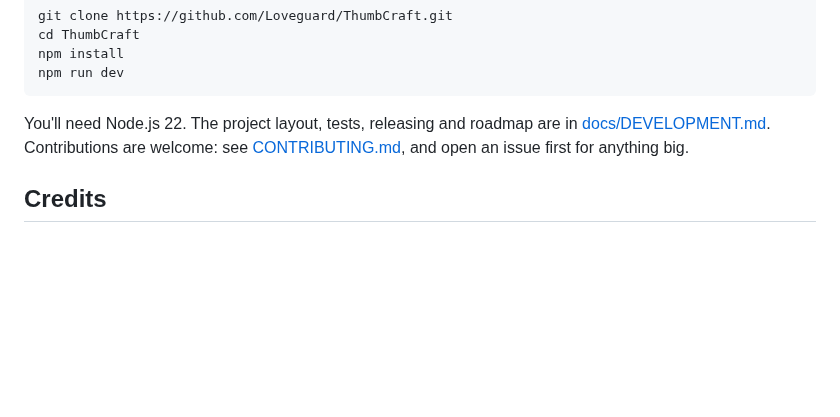
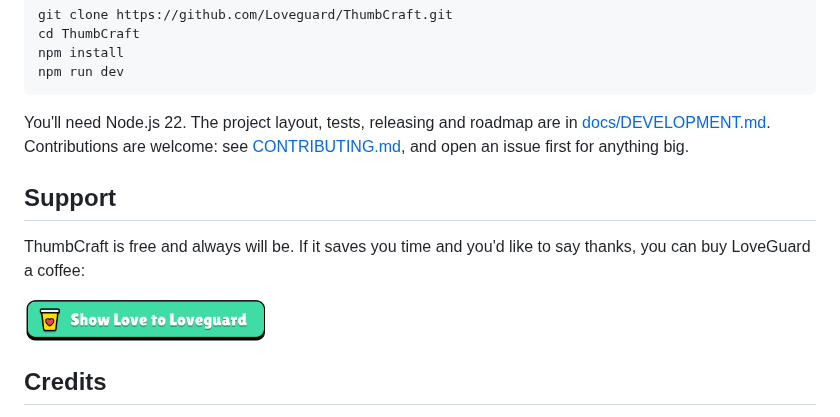
Before and after one commit to Loveguard/ThumbCraft, a Markdown page: README.md, the part around one of its changes. GitHub-like rendering; pictures changed too: docs/images/support.png (added); blank space fills up the shorter version.

Commit message:
Add a Buy Me a Coffee support button (#15)
Claude-Session: https://claude.ai/code/session_014gFdwN7abQDfBkBAkF8XbF

Co-authored-by: Claude <noreply@anthropic.com>

```diff
--- a/README.md
+++ b/README.md
@@ -297,6 +299,13 @@ npm run dev
 You'll need Node.js 22. The project layout, tests, releasing and roadmap are in
 [docs/DEVELOPMENT.md](docs/DEVELOPMENT.md). Contributions are welcome: see [CONTRIBUTING.md](CONTRIBUTING.md), and open an issue first for anything big.
 
+## Support
+
+ThumbCraft is free and always will be. If it saves you time and you'd like to say thanks, you can buy LoveGuard a
+coffee:
+
+<a href="https://www.buymeacoffee.com/Loveguard"><img src="docs/images/support.png" alt="Show Love to Loveguard on Buy Me a Coffee" height="44"></a>
+
 ## Credits
 
 ThumbCraft is designed and directed by LoveGuard. All of its code was written with Claude Opus 5.5, Anthropic's AI model.
```
Also changed, not shown: other parts of README.md (+2 -0 lines), 3 other files.
